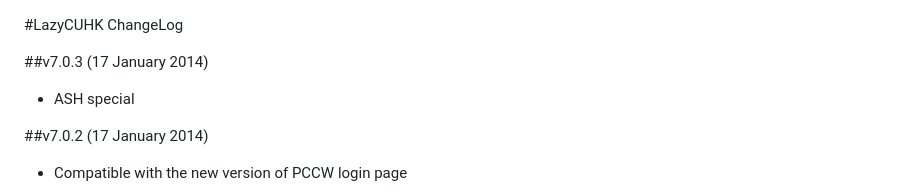
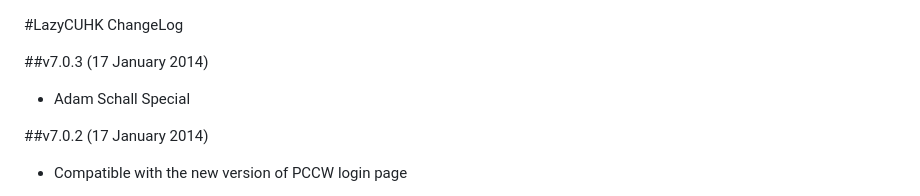
Before and after one commit to tangrufus/LazyCUHKOnePass, a Markdown page: changelog.markdown, the part around the change. Drawn GitHub-style.

Commit message:
Adam Schall Special

```diff
--- a/changelog.markdown
+++ b/changelog.markdown
@@ -1,7 +1,7 @@
 #LazyCUHK ChangeLog
 
 ##v7.0.3 (17 January 2014)
-* ASH special
+* Adam Schall Special
 
 ##v7.0.2 (17 January 2014)
 * Compatible with the new version of PCCW login page
```
Also changed, not shown: images/ash.jpg (added), images/lazyPandar.jpg (added), images/sharpdaily.jpg (added).
